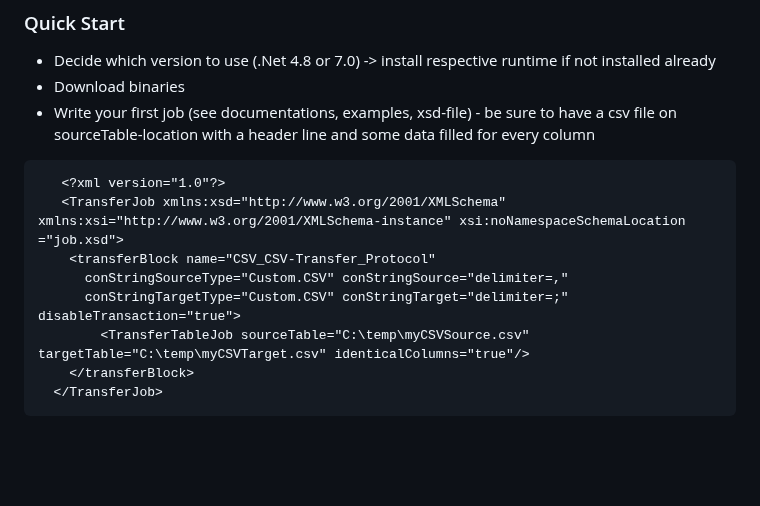
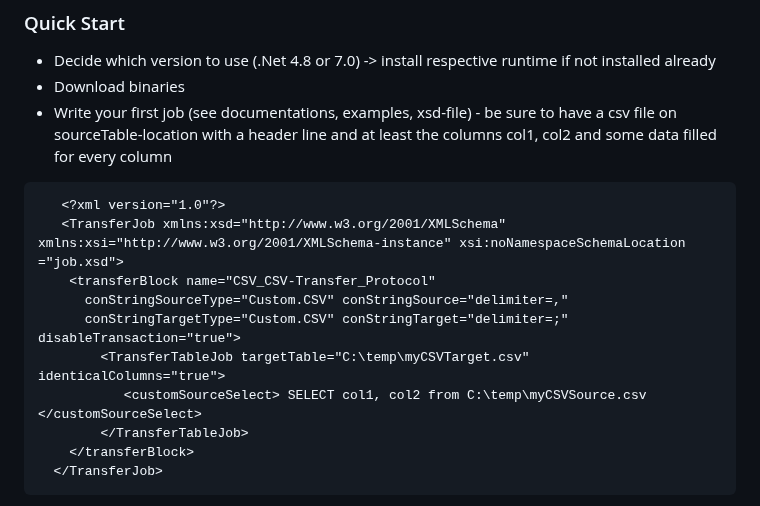
Before and after one commit to msg-systems/datatransfer, a Markdown page: README.md, the part around the change. Rendered like a GitHub page; blank space fills up the shorter version.

````diff
--- a/README.md
+++ b/README.md
@@ -27,14 +27,16 @@ Main features are
 ### Quick Start
 - Decide which version to use (.Net 4.8 or 7.0) -> install respective runtime if not installed already
 - Download binaries
-- Write your first job (see documentations, examples, xsd-file) - be sure to have a csv file on sourceTable-location with a header line and some data filled for every column
+- Write your first job (see documentations, examples, xsd-file) - be sure to have a csv file on sourceTable-location with a header line and at least the columns col1, col2 and some data filled for every column
 ```
    <?xml version="1.0"?>
    <TransferJob xmlns:xsd="http://www.w3.org/2001/XMLSchema" xmlns:xsi="http://www.w3.org/2001/XMLSchema-instance" xsi:noNamespaceSchemaLocation ="job.xsd">
     <transferBlock name="CSV_CSV-Transfer_Protocol"
       conStringSourceType="Custom.CSV" conStringSource="delimiter=,"
       conStringTargetType="Custom.CSV" conStringTarget="delimiter=;" disableTransaction="true">
-        <TransferTableJob sourceTable="C:\temp\myCSVSource.csv" targetTable="C:\temp\myCSVTarget.csv" identicalColumns="true"/>
+        <TransferTableJob targetTable="C:\temp\myCSVTarget.csv" identicalColumns="true">
+           <customSourceSelect> SELECT col1, col2 from C:\temp\myCSVSource.csv </customSourceSelect>
+        </TransferTableJob>
     </transferBlock>
   </TransferJob>
 ```
````
